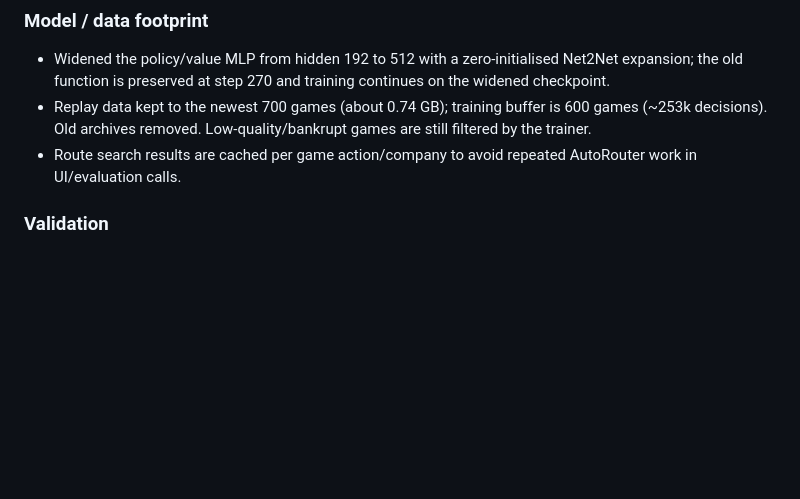
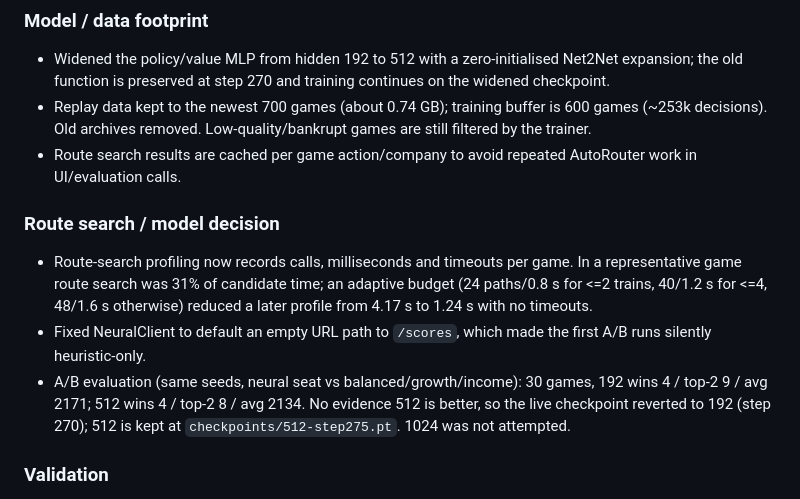
Before and after one commit to Pig9013/1846-selfplay-arena, a Markdown page: CHANGELOG.md, the part around the change. Rendered like a GitHub page; blank space fills up the shorter version.

Commit message:
docs: route profile and 512 A/B revert

```diff
--- a/CHANGELOG.md
+++ b/CHANGELOG.md
@@ -109,6 +109,19 @@ Revenue-first tile scoring, margin-weighted winner learning, and route/equity di
   are still filtered by the trainer.
 - Route search results are cached per game action/company to avoid repeated
   AutoRouter work in UI/evaluation calls.
+
+### Route search / model decision
+
+- Route-search profiling now records calls, milliseconds and timeouts per game.
+  In a representative game route search was 31% of candidate time; an adaptive
+  budget (24 paths/0.8 s for <=2 trains, 40/1.2 s for <=4, 48/1.6 s otherwise)
+  reduced a later profile from 4.17 s to 1.24 s with no timeouts.
+- Fixed NeuralClient to default an empty URL path to `/scores`, which made the
+  first A/B runs silently heuristic-only.
+- A/B evaluation (same seeds, neural seat vs balanced/growth/income):
+  30 games, 192 wins 4 / top-2 9 / avg 2171; 512 wins 4 / top-2 8 / avg 2134.
+  No evidence 512 is better, so the live checkpoint reverted to 192 (step 270);
+  512 is kept at `checkpoints/512-step275.pt`. 1024 was not attempted.
 
 ### Validation
 
```
